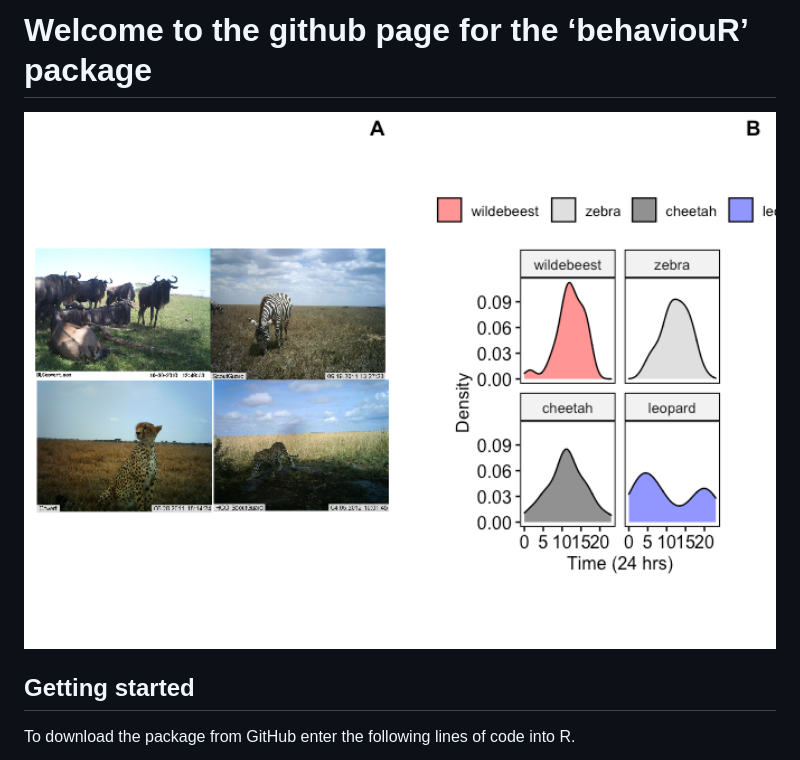
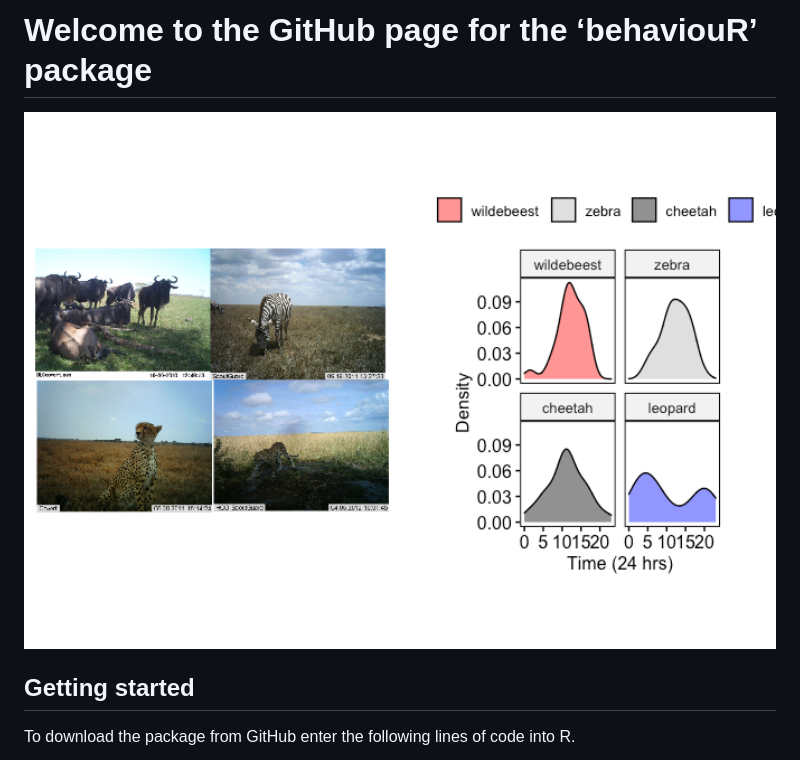
Before and after one commit to DenaJGibbon/behaviouR, a Markdown page: README.md, the part around the change. GitHub-like rendering; pictures changed too: man/figures/README-unnamed-chunk-2-1.png.

```diff
--- a/README.md
+++ b/README.md
@@ -1,7 +1,7 @@
 
 <!-- README.md is generated from README.Rmd. Please edit that file -->
 
-# Welcome to the github page for the ‘behaviouR’ package
+# Welcome to the GitHub page for the ‘behaviouR’ package
 
 <img src="man/figures/README-unnamed-chunk-2-1.png" width="100%" style="display: block; margin: auto;" />
 
```
Also changed, not shown: 1 other file.
